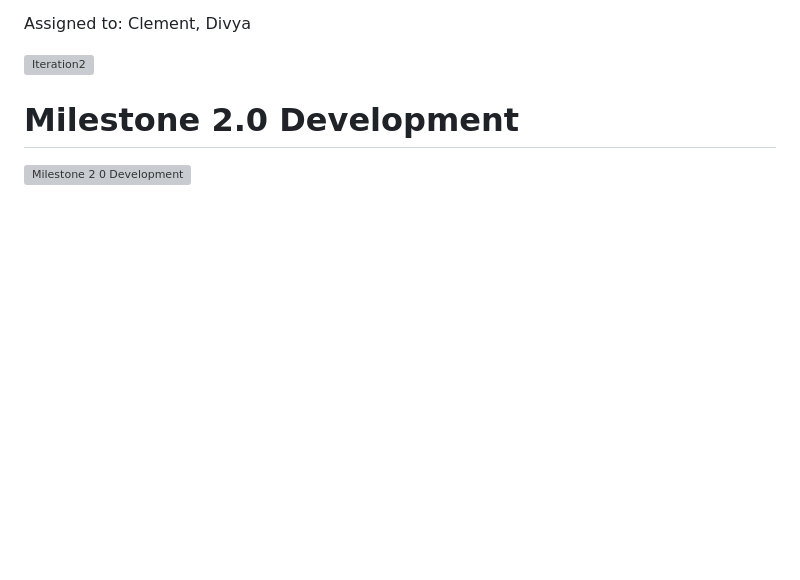
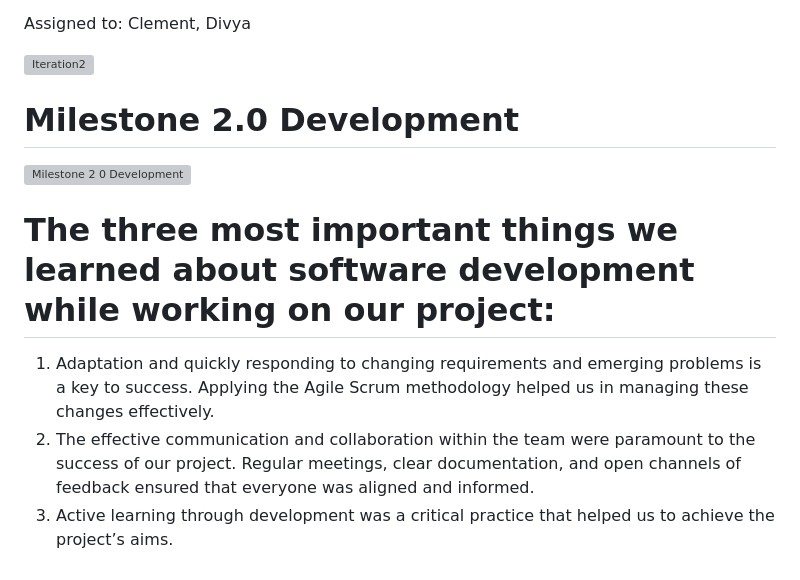
Before and after one commit to Ahmed5641/Virtual-Currency-Exchange, a Markdown page: README.md, the part around the change. Drawn GitHub-style; blank space fills up the shorter version; grey boxes are pictures that could not be loaded.

```diff
--- a/README.md
+++ b/README.md
@@ -298,3 +298,10 @@ Assigned to: Clement, Divya
 # Milestone 2.0 Development
 
 ![Milestone 2 0 Development](https://github.com/Ahmed5641/Virtual-Currency-Exchange/assets/157667926/957aef91-1b00-4c73-bbf4-700a3ce62ce8)
+
+
+# The three most important things we learned about software development while working on our project:
+
+1) Adaptation and quickly responding to changing requirements and emerging problems is a key to success. Applying the Agile Scrum methodology helped us in managing these changes effectively.
+2) The effective communication and collaboration within the team were paramount to the success of our project. Regular meetings, clear documentation, and open channels of feedback ensured that everyone was aligned and informed.
+3) Active learning through development was a critical practice that helped us to achieve the project’s aims.
```
